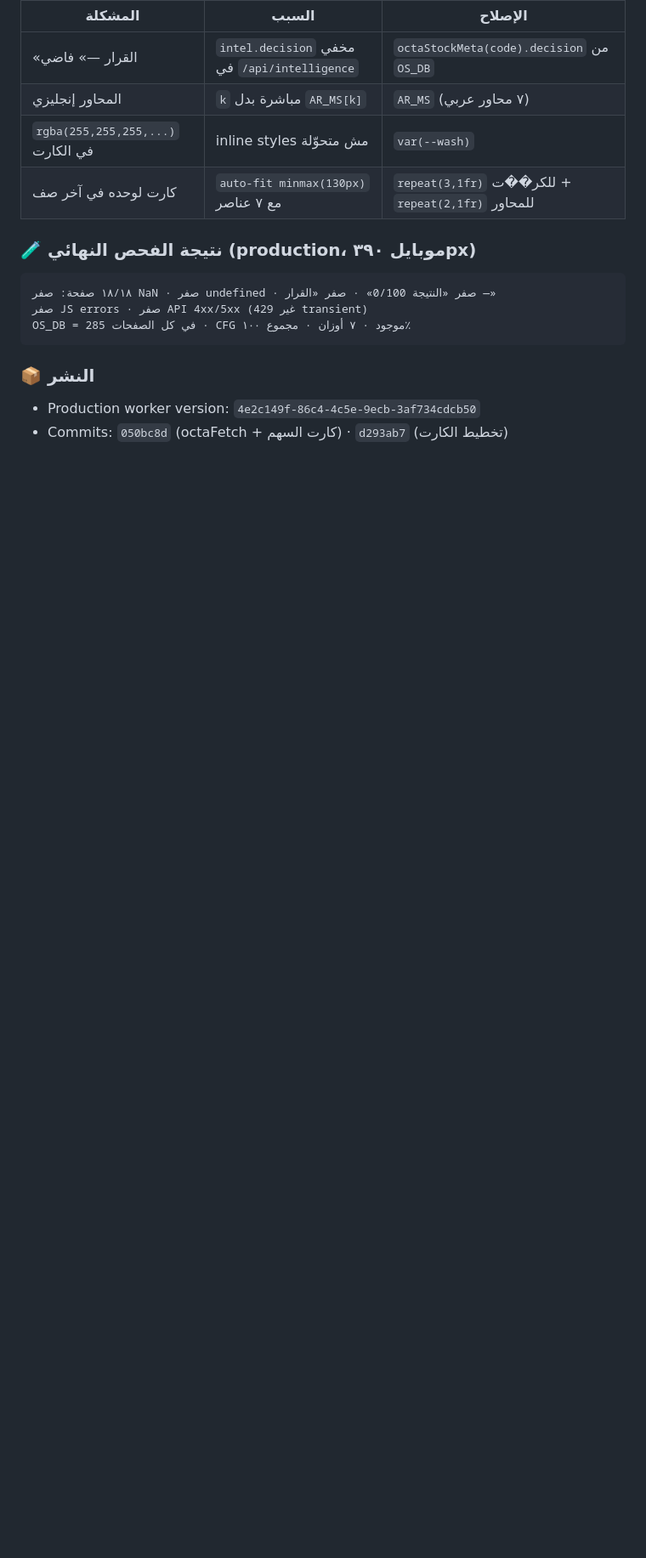
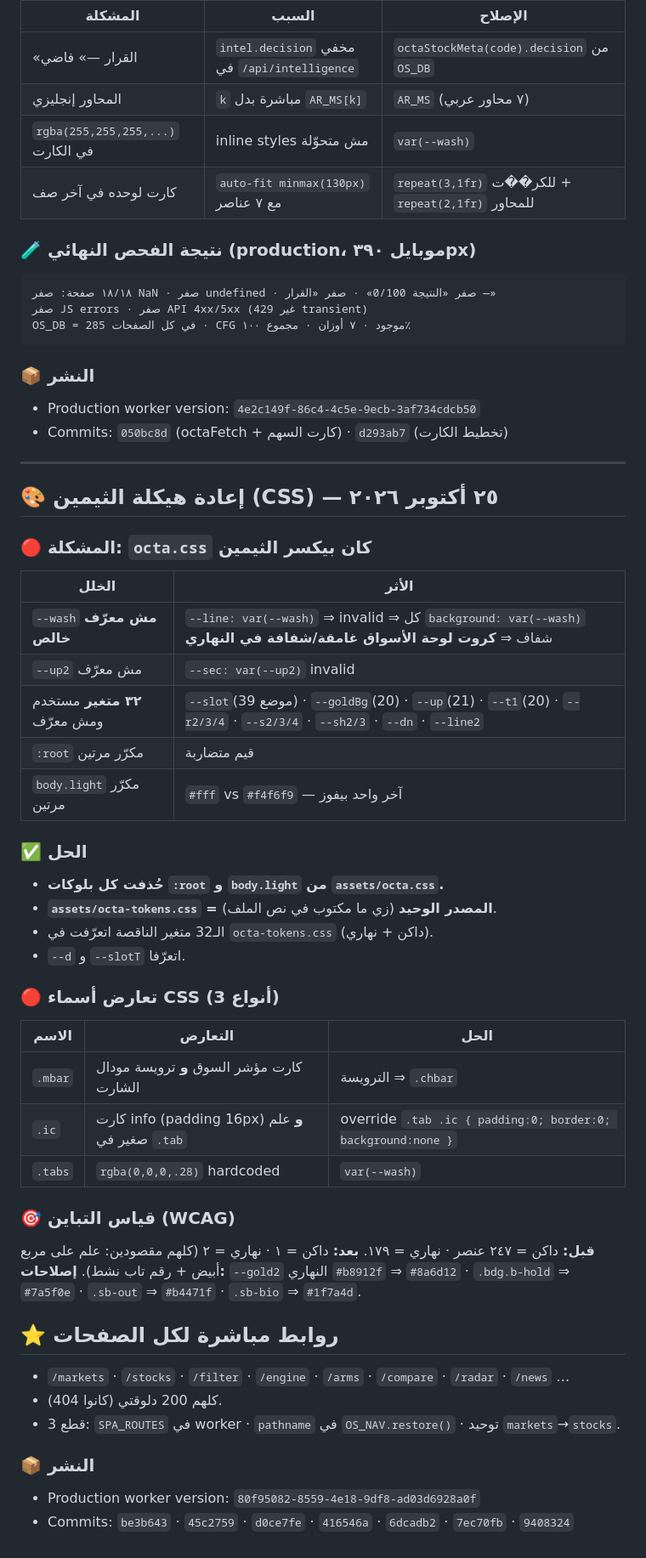
Before and after one commit to ahmed3zz2020-source/octa, a Markdown page: docs/SECURITY-REVIEW-2026-10-25.md, the part around the change. Shown at 85% size. Drawn GitHub-style; blank space fills up the shorter version.

Commit message:
docs: ⭐ تقرير إعادة هيكلة الثيمين + الروابط المباشرة

```diff
--- a/docs/SECURITY-REVIEW-2026-10-25.md
+++ b/docs/SECURITY-REVIEW-2026-10-25.md
@@ -524,3 +524,44 @@ OS_DB = 285 في كل الصفحات · CFG موجود · ٧ أوزان · مج
 ### 📦 النشر
 - Production worker version: `4e2c149f-86c4-4c5e-9ecb-3af734cdcb50`
 - Commits: `050bc8d` (octaFetch + كارت السهم) · `d293ab7` (تخطيط الكارت)
+
+---
+
+## 🎨 إعادة هيكلة الثيمين (CSS) — ٢٥ أكتوبر ٢٠٢٦
+
+### 🔴 المشكلة: `octa.css` كان بيكسر الثيمين
+| الخلل | الأثر |
+|---|---|
+| `--wash` **مش معرّف خالص** | `--line: var(--wash)` ⇒ invalid ⇒ كل `background: var(--wash)` شفاف ⇒ **كروت لوحة الأسواق غامقة/شفافة في النهاري** |
+| `--up2` مش معرّف | `--sec: var(--up2)` invalid |
+| **٣٢ متغير** مستخدم ومش معرّف | `--slot`(39 موضع) · `--goldBg`(20) · `--up`(21) · `--t1`(20) · `--r2/3/4` · `--s2/3/4` · `--sh2/3` · `--dn` · `--line2` |
+| `:root` مكرّر مرتين | قيم متضاربة |
+| `body.light` مكرّر مرتين | `#fff` vs `#f4f6f9` — آخر واحد بيفوز |
+
+### ✅ الحل
+- **حُذفت كل بلوكات `:root` و `body.light` من `assets/octa.css`.**
+- **`assets/octa-tokens.css` = المصدر الوحيد** (زي ما مكتوب في نص الملف).
+- الـ32 متغير الناقصة اتعرّفت في `octa-tokens.css` (داكن + نهاري).
+- `--d` و `--slotT` اتعرّفا.
+
+### 🔴 تعارض أسماء CSS (3 أنواع)
+| الاسم | التعارض | الحل |
+|---|---|---|
+| `.mbar` | كارت مؤشر السوق **و** ترويسة مودال الشارت | الترويسة ⇒ `.chbar` |
+| `.ic` | كارت info (padding 16px) **و** علم صغير في `.tab` | override `.tab .ic { padding:0; border:0; background:none }` |
+| `.tabs` | `rgba(0,0,0,.28)` hardcoded | `var(--wash)` |
+
+### 🎯 قياس التباين (WCAG)
+**قبل:** داكن = ٢٤٧ عنصر · نهاري = ١٧٩.
+**بعد:** داكن = ١ · نهاري = ٢ (كلهم مقصودين: علم على مربع أبيض + رقم تاب نشط).
+**إصلاحات:** `--gold2` النهاري `#b8912f` ⇒ `#8a6d12` · `.bdg.b-hold` ⇒ `#7a5f0e` ·
+`.sb-out` ⇒ `#b4471f` · `.sb-bio` ⇒ `#1f7a4d`.
+
+## ⭐ روابط مباشرة لكل الصفحات
+- `/markets` · `/stocks` · `/filter` · `/engine` · `/arms` · `/compare` · `/radar` · `/news` …
+- كلهم 200 دلوقتي (كانوا 404).
+- 3 قطع: `SPA_ROUTES` في worker · `pathname` في `OS_NAV.restore()` · توحيد `markets`→`stocks`.
+
+### 📦 النشر
+- Production worker version: `80f95082-8559-4e18-9df8-ad03d6928a0f`
+- Commits: `be3b643` · `45c2759` · `d0ce7fe` · `416546a` · `6dcadb2` · `7ec70fb` · `9408324`
```
